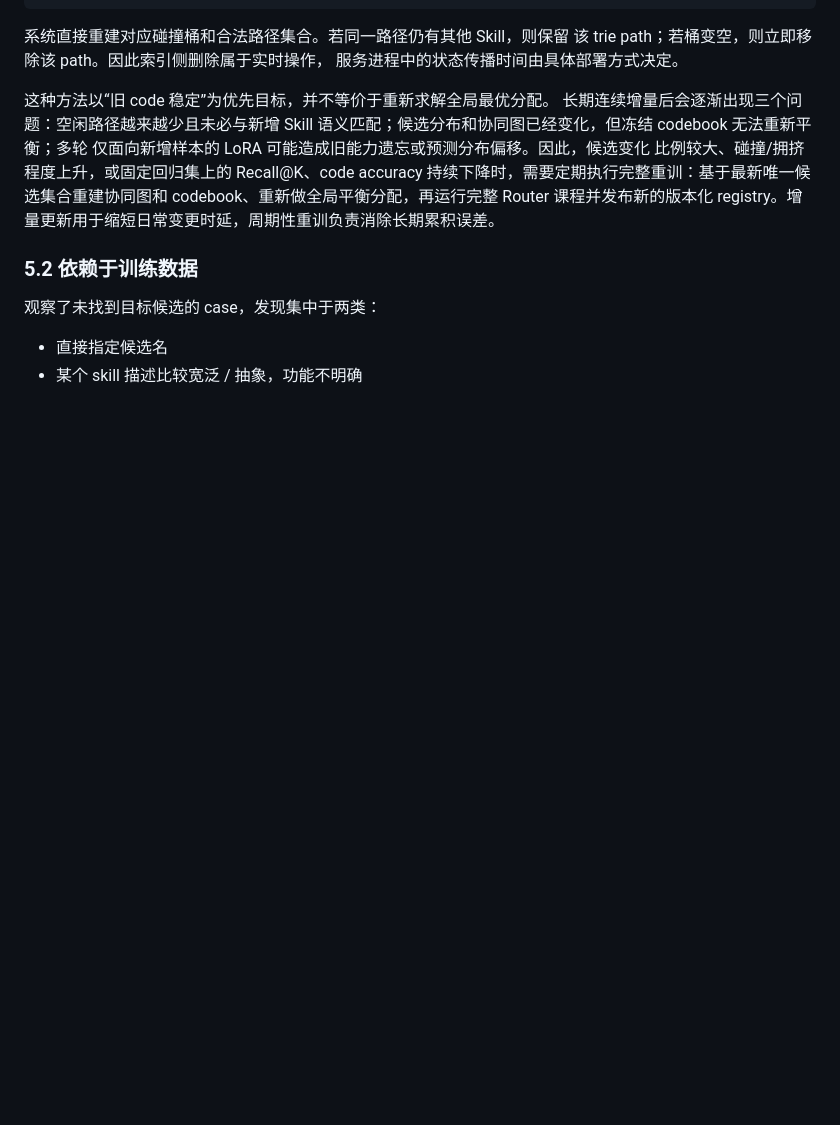
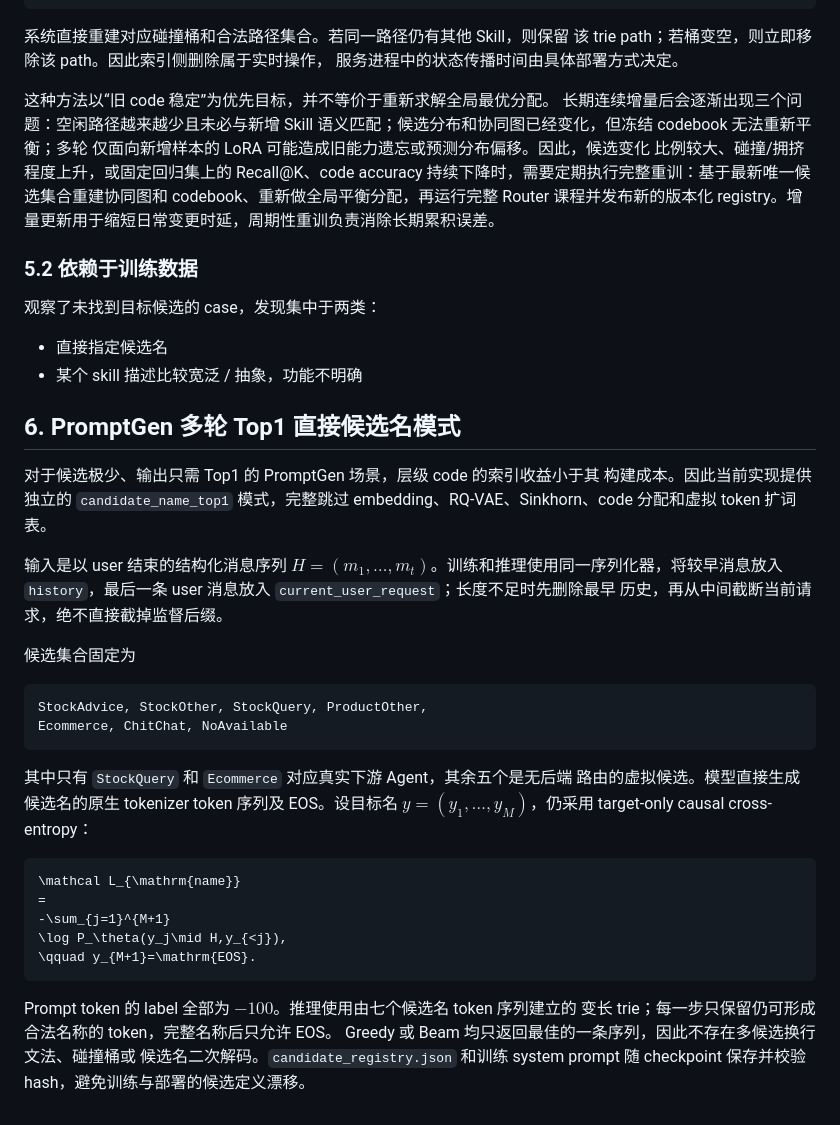
Before and after one commit to doujzc/LLMGen, a Markdown page: docs/algorithm.md, the part around the change. Rendered like a GitHub page; blank space fills up the shorter version.

````diff
--- a/docs/algorithm.md
+++ b/docs/algorithm.md
@@ -1651,3 +1651,39 @@ registry。增量更新用于缩短日常变更时延，周期性重训负责消
 观察了未找到目标候选的 case，发现集中于两类：
 - 直接指定候选名
 - 某个 skill 描述比较宽泛 / 抽象，功能不明确
+
+## 6. PromptGen 多轮 Top1 直接候选名模式
+
+对于候选极少、输出只需 Top1 的 PromptGen 场景，层级 code 的索引收益小于其
+构建成本。因此当前实现提供独立的 `candidate_name_top1` 模式，完整跳过
+embedding、RQ-VAE、Sinkhorn、code 分配和虚拟 token 扩词表。
+
+输入是以 user 结束的结构化消息序列
+$H=(m_1,\ldots,m_t)$。训练和推理使用同一序列化器，将较早消息放入
+`history`，最后一条 user 消息放入 `current_user_request`；长度不足时先删除最早
+历史，再从中间截断当前请求，绝不直接截掉监督后缀。
+
+候选集合固定为
+
+```text
+StockAdvice, StockOther, StockQuery, ProductOther,
+Ecommerce, ChitChat, NoAvailable
+```
+
+其中只有 `StockQuery` 和 `Ecommerce` 对应真实下游 Agent，其余五个是无后端
+路由的虚拟候选。模型直接生成候选名的原生 tokenizer token 序列及 EOS。设目标名
+$y=(y_1,\ldots,y_M)$，仍采用 target-only causal cross-entropy：
+
+```math
+\mathcal L_{\mathrm{name}}
+=
+-\sum_{j=1}^{M+1}
+\log P_\theta(y_j\mid H,y_{<j}),
+\qquad y_{M+1}=\mathrm{EOS}.
+```
+
+Prompt token 的 label 全部为 $-100$。推理使用由七个候选名 token 序列建立的
+变长 trie；每一步只保留仍可形成合法名称的 token，完整名称后只允许 EOS。
+Greedy 或 Beam 均只返回最佳的一条序列，因此不存在多候选换行文法、碰撞桶或
+候选名二次解码。`candidate_registry.json` 和训练 system prompt 随 checkpoint
+保存并校验 hash，避免训练与部署的候选定义漂移。
````
Also changed, not shown: README.md (+40 -0 lines).
